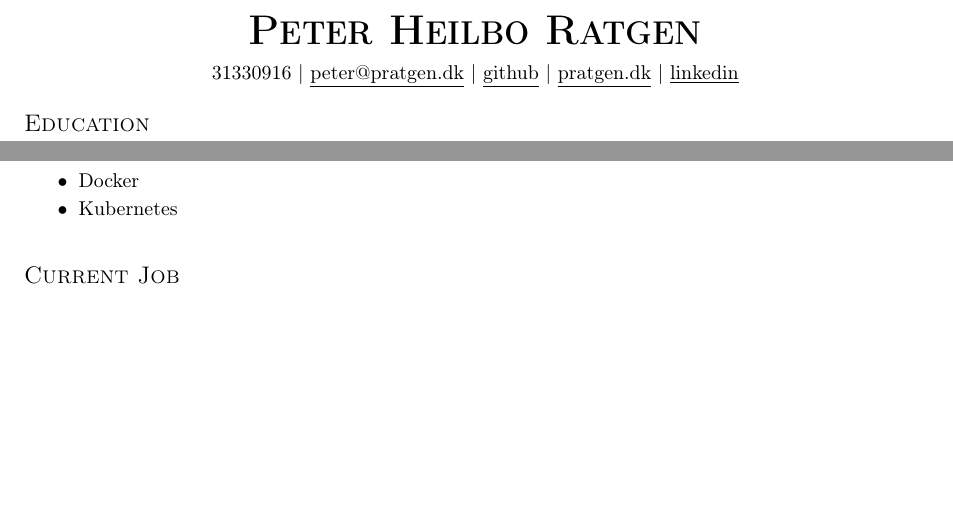
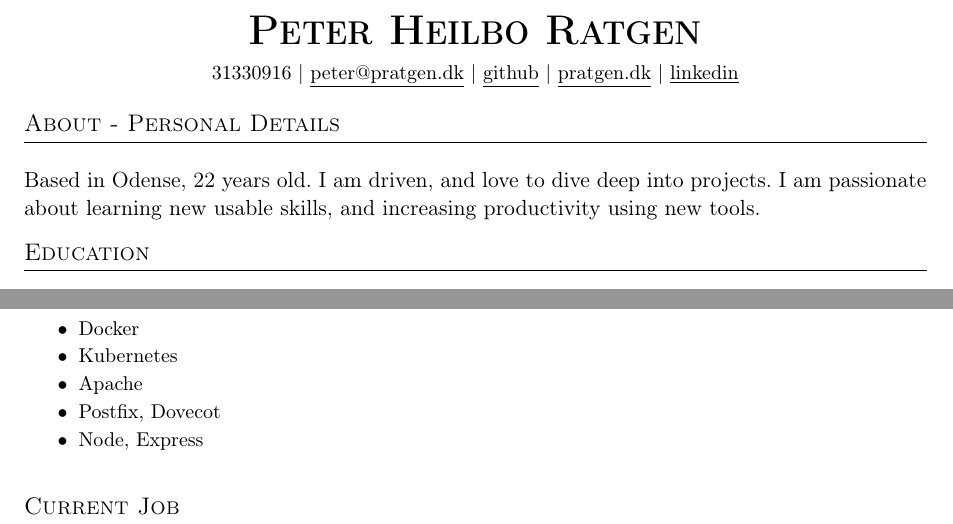
Before and after one commit to ratgen/resume, a LaTeX CV (resume.tex): two parts of pages 1 and 2 of 2, joined at a grey line, cut so that both start at the same text, the shorter picture padded with empty space. Compiled offline with pdfLaTeX.

Commit message:
additions

```diff
--- a/resume.tex
+++ b/resume.tex
@@ -37,6 +37,14 @@
   \href{https://www.linkedin.com/in/peter-ratgen-a1236529/}{\underline{linkedin}}
 \end{center}
 
+\noindent\large{\scshape{About - Personal Details}} \newline
+\noindent{\rule[0.3cm]{\textwidth}{0.4pt}}
+{\normalsize Based in Odense, 22 years old. I am driven, and love to dive deep
+  into projects. I am passionate about learning new usable skills, and
+  increasing productivity using new tools.
+}
+
+\vspace{0.3cm}
 \noindent\large{\scshape{Education}} \newline
 \noindent{\rule[0.3cm]{\textwidth}{0.4pt}}
 
@@ -113,6 +121,9 @@ Languages that I have used previously
     \item Bash
     \item Docker
     \item Kubernetes
+    \item Apache
+    \item Postfix, Dovecot
+    \item Node, Express
   \end{itemize}
 
 \vspace{0.5cm}
```
Also changed, not shown: resume.pdf.
